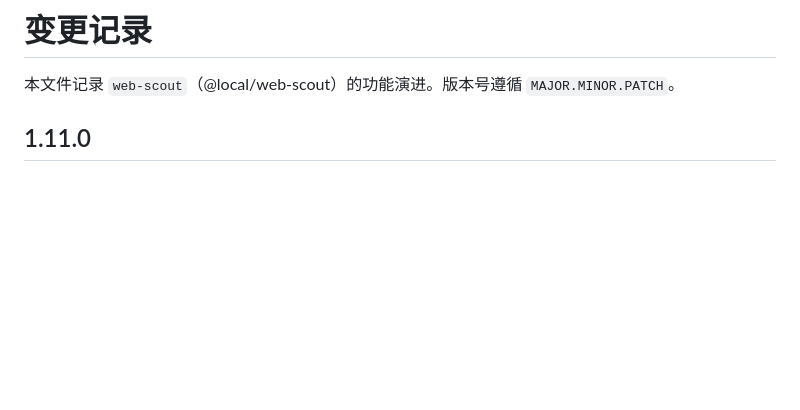
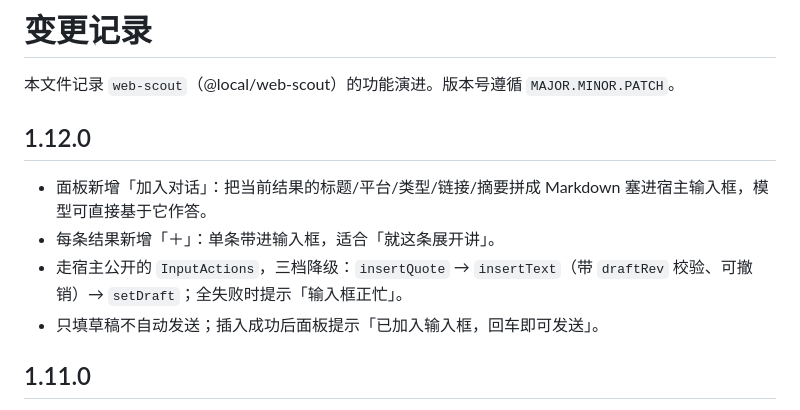
Before and after one commit to tang-123-1/dsh-web-scout, a Markdown page: CHANGELOG.md, the part around the change. Rendered like a GitHub page; blank space fills up the shorter version.

```diff
--- a/CHANGELOG.md
+++ b/CHANGELOG.md
@@ -1,6 +1,13 @@
 # 变更记录
 
 本文件记录 `web-scout`（@local/web-scout）的功能演进。版本号遵循 `MAJOR.MINOR.PATCH`。
+
+## 1.12.0
+
+- 面板新增「加入对话」：把当前结果的标题/平台/类型/链接/摘要拼成 Markdown 塞进宿主输入框，模型可直接基于它作答。
+- 每条结果新增「＋」：单条带进输入框，适合「就这条展开讲」。
+- 走宿主公开的 `InputActions`，三档降级：`insertQuote` → `insertText`（带 `draftRev` 校验、可撤销）→ `setDraft`；全失败时提示「输入框正忙」。
+- 只填草稿不自动发送；插入成功后面板提示「已加入输入框，回车即可发送」。
 
 ## 1.11.0
 
```
Also changed, not shown: README.md (+23 -0 lines), docs/panel-tochat.png (added), 2 other files.
